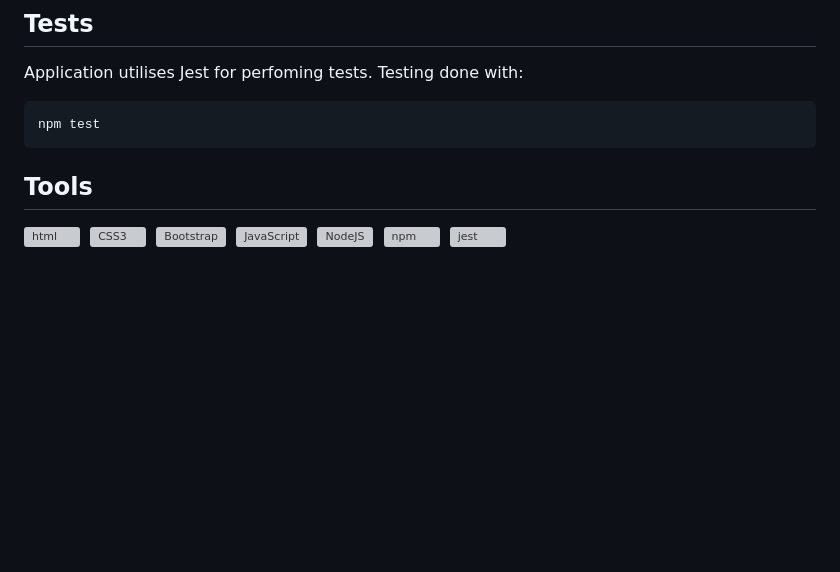
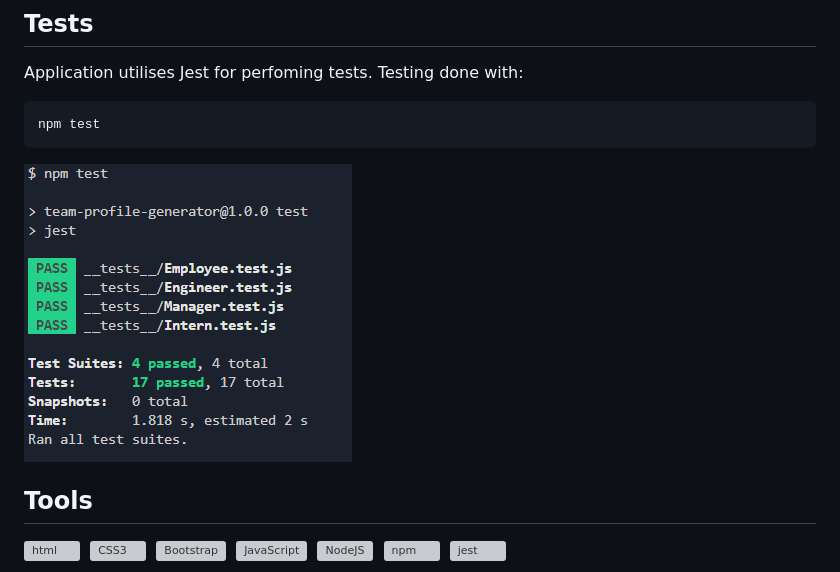
Before and after one commit to alexandrabatrak/team-profile-generator, a Markdown page: README.md, the part around the change. GitHub-like rendering; pictures changed too: assets/tests-passed.png (added); blank space fills up the shorter version; grey boxes are pictures that could not be loaded.

Commit message:
Add screenshot of tests

````diff
--- a/README.md
+++ b/README.md
@@ -54,6 +54,8 @@ Application utilises Jest for perfoming tests. Testing done with:
 npm test
 ```
 
+![tests-passing](./assets/tests-passed.png)
+
 ## Tools
 
 <div>
````
